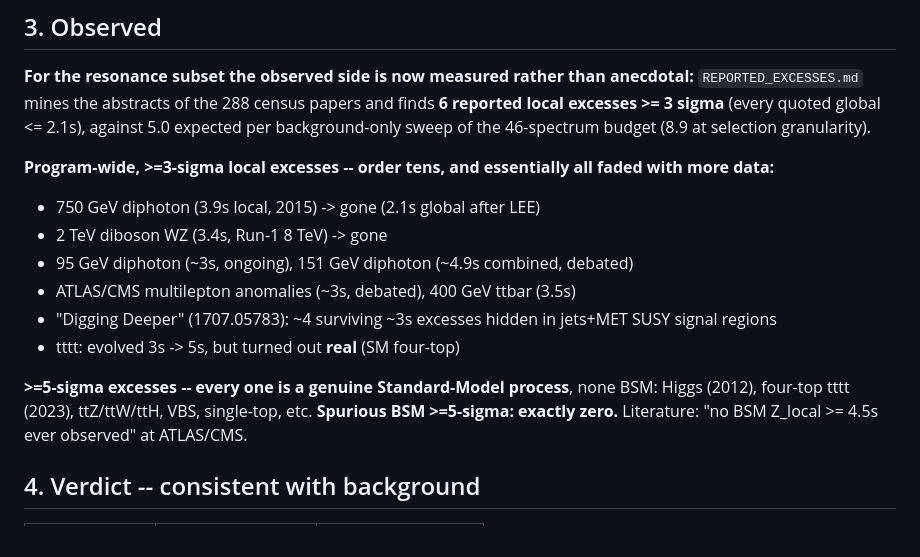
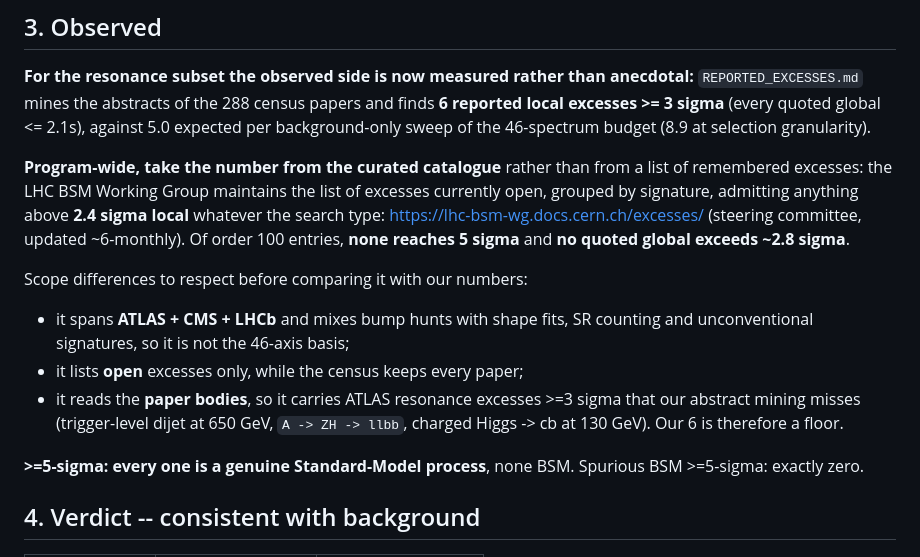
Before and after one commit to rodem-hep/search-budget, a Markdown page: results/overviews/EXCESS_COUNTING.md, the part around the change. Rendered like a GitHub page.

Commit message:
Take the observed excess count from the LHC BSM WG catalogue
https://lhc-bsm-wg.docs.cern.ch/excesses/ is the curated, ~6-monthly list of
open excesses above 2.4 sigma local. Of order 100 entries, none reaches 5 sigma
and no quoted global exceeds ~2.8 sigma, which is the observed side of this
report on an external footing.

Replaces the hand-listed excesses, which were a snapshot rather than a source.
Records the three scope differences that stop it being compared naively with
our 46-axis basis, including that it reads paper bodies and so carries ATLAS
resonance excesses above 3 sigma that our abstract mining misses. Our 6 is a
floor.

Co-Authored-By: Claude Opus 5 <noreply@anthropic.com>

```diff
--- a/results/overviews/EXCESS_COUNTING.md
+++ b/results/overviews/EXCESS_COUNTING.md
@@ -41,17 +41,23 @@ Expected count = `N * p`:
 excesses >= 3 sigma** (every quoted global <= 2.1s), against 5.0 expected per background-only
 sweep of the 46-spectrum budget (8.9 at selection granularity).
 
-**Program-wide, >=3-sigma local excesses -- order tens, and essentially all faded with more data:**
-- 750 GeV diphoton (3.9s local, 2015) -> gone (2.1s global after LEE)
-- 2 TeV diboson WZ (3.4s, Run-1 8 TeV) -> gone
-- 95 GeV diphoton (~3s, ongoing), 151 GeV diphoton (~4.9s combined, debated)
-- ATLAS/CMS multilepton anomalies (~3s, debated), 400 GeV ttbar (3.5s)
-- "Digging Deeper" (1707.05783): ~4 surviving ~3s excesses hidden in jets+MET SUSY signal regions
-- tttt: evolved 3s -> 5s, but turned out **real** (SM four-top)
+**Program-wide, take the number from the curated catalogue** rather than from a list of remembered
+excesses: the LHC BSM Working Group maintains the list of excesses currently open, grouped by
+signature, admitting anything above **2.4 sigma local** whatever the search type:
+<https://lhc-bsm-wg.docs.cern.ch/excesses/> (steering committee, updated ~6-monthly). Of order 100
+entries, **none reaches 5 sigma** and **no quoted global exceeds ~2.8 sigma**.
 
-**>=5-sigma excesses -- every one is a genuine Standard-Model process**, none BSM:
-Higgs (2012), four-top tttt (2023), ttZ/ttW/ttH, VBS, single-top, etc.
-**Spurious BSM >=5-sigma: exactly zero.** Literature: "no BSM Z_local >= 4.5s ever observed" at ATLAS/CMS.
+Scope differences to respect before comparing it with our numbers:
+
+- it spans **ATLAS + CMS + LHCb** and mixes bump hunts with shape fits, SR counting and
+  unconventional signatures, so it is not the 46-axis basis;
+- it lists **open** excesses only, while the census keeps every paper;
+- it reads the **paper bodies**, so it carries ATLAS resonance excesses >=3 sigma that our abstract
+  mining misses (trigger-level dijet at 650 GeV, `A -> ZH -> llbb`, charged Higgs -> cb at 130 GeV).
+  Our 6 is therefore a floor.
+
+**>=5-sigma: every one is a genuine Standard-Model process**, none BSM. Spurious BSM >=5-sigma:
+exactly zero.
 
 ## 4. Verdict -- consistent with background
 | | expected (N~5e4) | observed |
```
